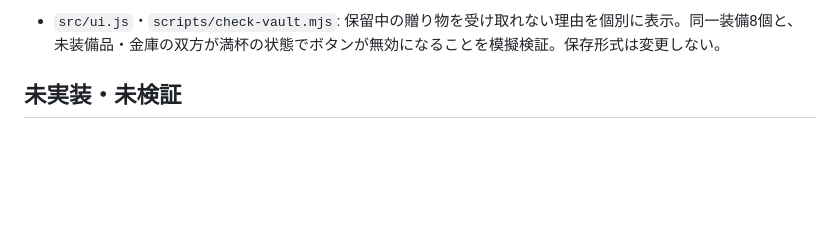
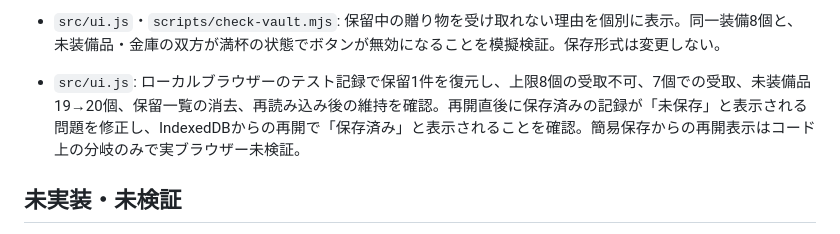
Before and after one commit to Yoshi2026s/toplivermichi-kyushu, a Markdown page: docs/UPDATE_PROGRESS.md, the part around the change. GitHub-like rendering; blank space fills up the shorter version.

Commit message:
Show saved status when continuing a stored game

```diff
--- a/docs/UPDATE_PROGRESS.md
+++ b/docs/UPDATE_PROGRESS.md
@@ -97,6 +97,7 @@
 - `src/core.js`・`src/ui.js`・`scripts/check-vault.mjs`: 熟練度で受け取る専用装備が未装備品300個の上限に達したときは金庫へ送り、同一装備8個などで受取先がないときは贈り物を保留する。安全地帯の金庫で空きができた後に受取可能。旧セーブは保留一覧を空で移行し、保存失敗時の受取取消を模擬検証。実際の熟練度到達とブラウザーでの保留受取は未検証。
 - `src/ui.js`・`scripts/check-vault.mjs`: 保留中の贈り物の件数を金庫の入口に表示し、金庫内に受取条件の説明を追加。同一装備8個では受取ボタンが無効、空きを作ると有効になる表示を模擬検証。ブラウザーでの保留受取は未検証。
 - `src/ui.js`・`scripts/check-vault.mjs`: 保留中の贈り物を受け取れない理由を個別に表示。同一装備8個と、未装備品・金庫の双方が満杯の状態でボタンが無効になることを模擬検証。保存形式は変更しない。
+- `src/ui.js`: ローカルブラウザーのテスト記録で保留1件を復元し、上限8個の受取不可、7個での受取、未装備品19→20個、保留一覧の消去、再読み込み後の維持を確認。再開直後に保存済みの記録が「未保存」と表示される問題を修正し、IndexedDBからの再開で「保存済み」と表示されることを確認。簡易保存からの再開表示はコード上の分岐のみで実ブラウザー未検証。
 
 ## 未実装・未検証
 
```
